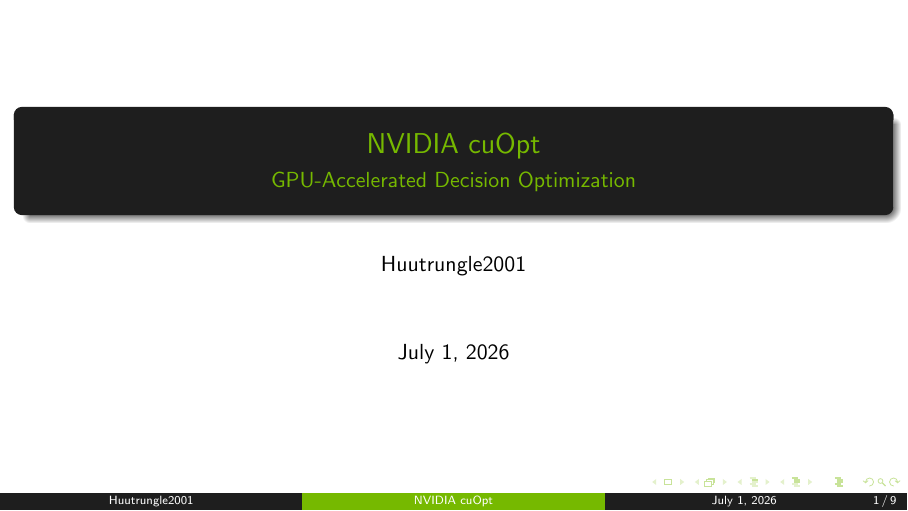
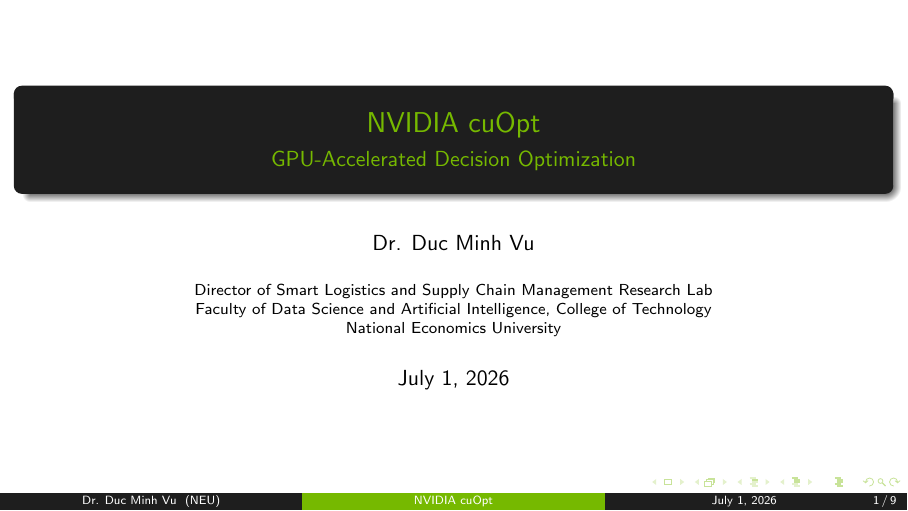
Before and after one commit to huutrungle2001/NVIDIA_cuOpt, LaTeX slides (presentation/slides.tex): page 1 of 9. Compiled offline with pdfLaTeX.

Commit message:
Update speaker and institute metadata on slides

```diff
--- a/presentation/slides.tex
+++ b/presentation/slides.tex
@@ -24,7 +24,12 @@
 % Title Slide Info
 \title[NVIDIA cuOpt]{NVIDIA cuOpt}
 \subtitle{GPU-Accelerated Decision Optimization}
-\author{Huutrungle2001}
+\author[Dr. Duc Minh Vu]{Dr. Duc Minh Vu}
+\institute[NEU]{%
+  Director of Smart Logistics and Supply Chain Management Research Lab\\
+  Faculty of Data Science and Artificial Intelligence, College of Technology\\
+  National Economics University
+}
 \date{\today}
 
 \begin{document}
```
Also changed, not shown: presentation/slides.md (+4 -1 lines), presentation/slides.pdf (added), 1 other file.
